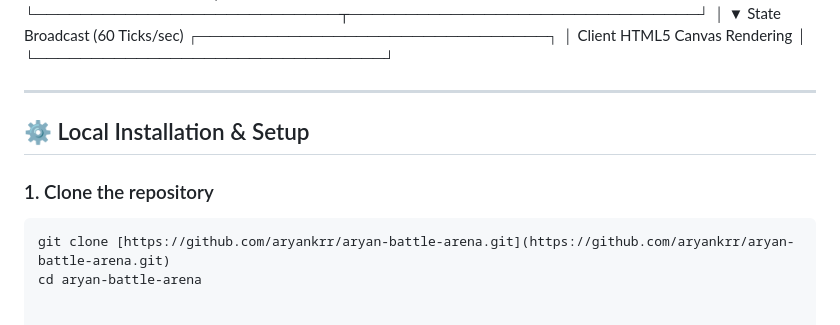
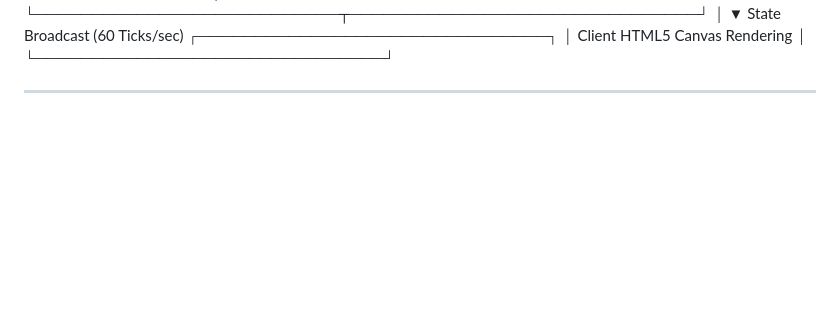
Before and after one commit to aryankrr/aryan-battle-arena, a Markdown page: README.md, the part around the change. GitHub-like rendering; blank space fills up the shorter version.

Commit message:
Remove local installation section from README
Removed local installation and setup instructions from README.

````diff
--- a/README.md
+++ b/README.md
@@ -67,10 +67,3 @@
 
 
 ---
-
-## ⚙️ Local Installation & Setup
-
-### 1. Clone the repository
-```bash
-git clone [https://github.com/aryankrr/aryan-battle-arena.git](https://github.com/aryankrr/aryan-battle-arena.git)
-cd aryan-battle-arena
````
